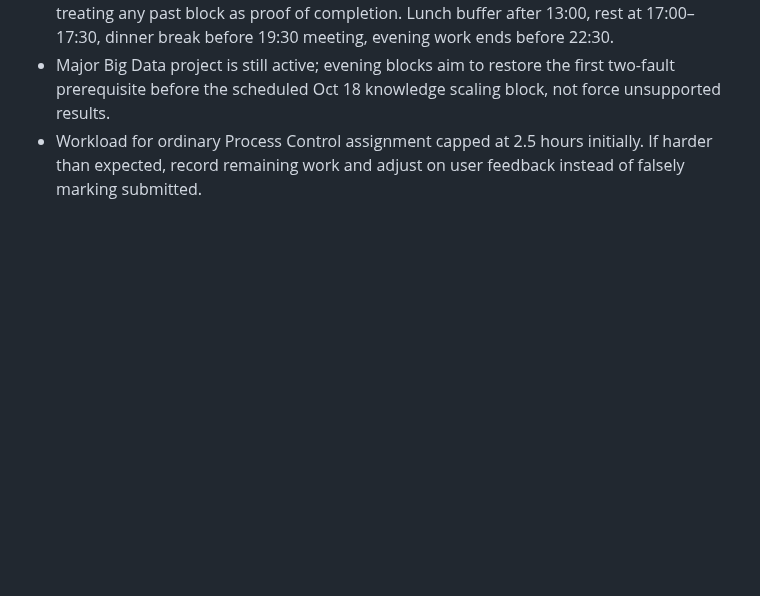
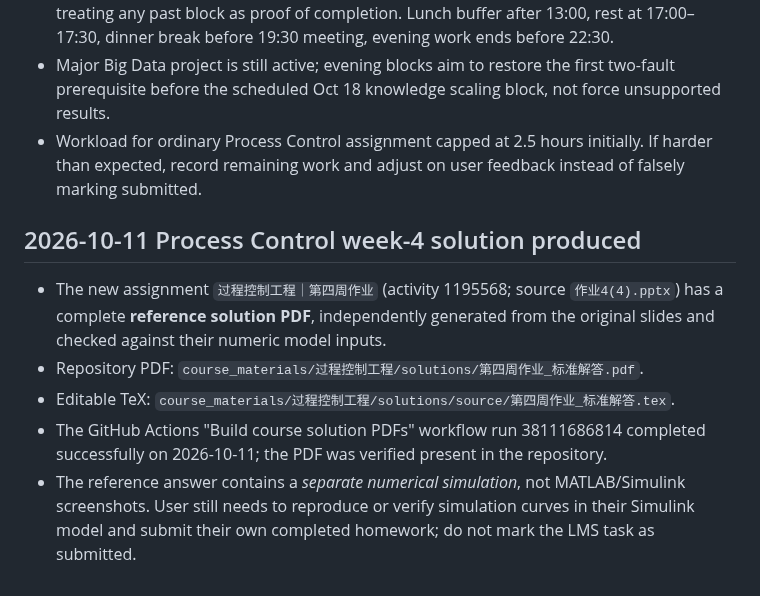
Before and after one commit to fengye918/super-productivity-planner, a Markdown page: ACTIVE_CONTEXT.md, the part around the change. Rendered like a GitHub page; blank space fills up the shorter version.

Commit message:
Record Process Control week-4 solution PDF and successful build

```diff
--- a/ACTIVE_CONTEXT.md
+++ b/ACTIVE_CONTEXT.md
@@ -238,3 +238,11 @@ Updated: 2026-10-11
 - Preserve earlier MARL/PID report/Qizhen tasks already in today's calendar, while not treating any past block as proof of completion. Lunch buffer after 13:00, rest at 17:00–17:30, dinner break before 19:30 meeting, evening work ends before 22:30.
 - Major Big Data project is still active; evening blocks aim to restore the first two-fault prerequisite before the scheduled Oct 18 knowledge scaling block, not force unsupported results.
 - Workload for ordinary Process Control assignment capped at 2.5 hours initially. If harder than expected, record remaining work and adjust on user feedback instead of falsely marking submitted.
+
+
+## 2026-10-11 Process Control week-4 solution produced
+- The new assignment `过程控制工程｜第四周作业` (activity 1195568; source `作业4(4).pptx`) has a complete **reference solution PDF**, independently generated from the original slides and checked against their numeric model inputs.
+- Repository PDF: `course_materials/过程控制工程/solutions/第四周作业_标准解答.pdf`.
+- Editable TeX: `course_materials/过程控制工程/solutions/source/第四周作业_标准解答.tex`.
+- The GitHub Actions "Build course solution PDFs" workflow run 38111686814 completed successfully on 2026-10-11; the PDF was verified present in the repository.
+- The reference answer contains a *separate numerical simulation*, not MATLAB/Simulink screenshots. User still needs to reproduce or verify simulation curves in their Simulink model and submit their own completed homework; do not mark the LMS task as submitted.
```
